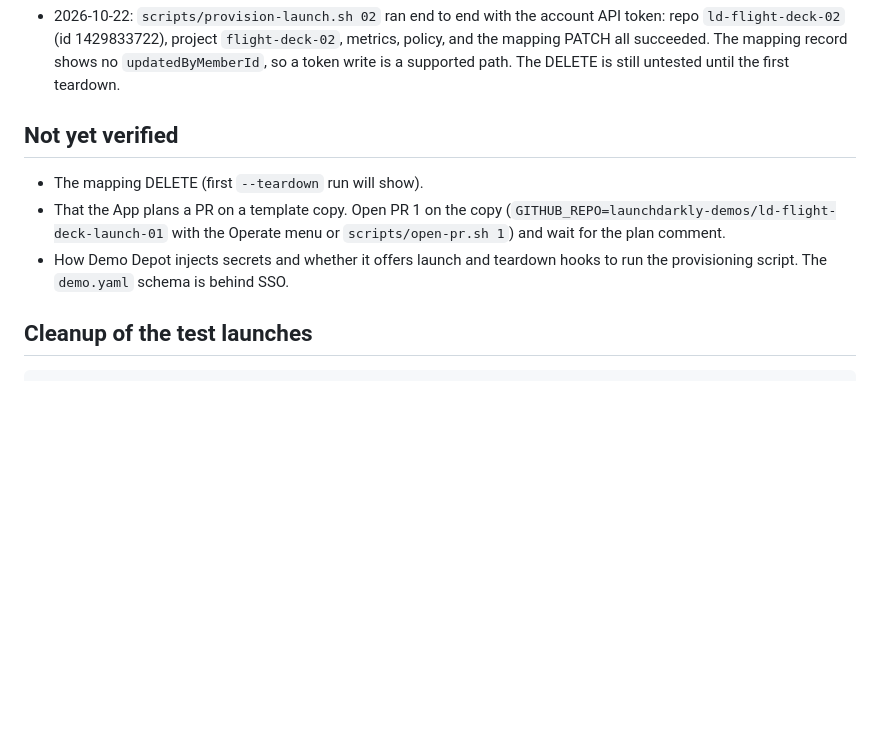
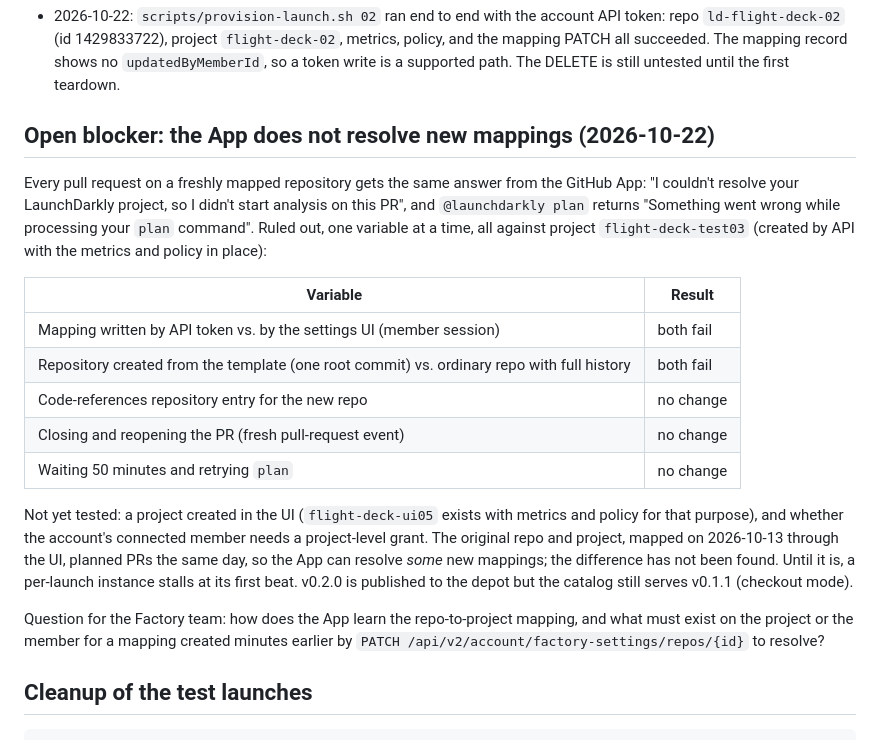
Before and after one commit to launchdarkly-demos/ld-kevin-factory-demo, a Markdown page: docs/depot-per-launch.md, the part around the change. GitHub-like rendering; blank space fills up the shorter version.

Commit message:
Record the App's project-resolution blocker for per-launch repos
Co-Authored-By: Claude Fable 5.1 <noreply@anthropic.com>

```diff
--- a/docs/depot-per-launch.md
+++ b/docs/depot-per-launch.md
@@ -86,14 +86,35 @@ with the shape in `scripts/provision-launch.sh`; metrics use the public
   The mapping record shows no `updatedByMemberId`, so a token write is a
   supported path. The DELETE is still untested until the first teardown.
 
-## Not yet verified
+## Open blocker: the App does not resolve new mappings (2026-10-22)
 
-- The mapping DELETE (first `--teardown` run will show).
-- That the App plans a PR on a template copy. Open PR 1 on the copy
-  (`GITHUB_REPO=launchdarkly-demos/ld-flight-deck-launch-01` with the
-  Operate menu or `scripts/open-pr.sh 1`) and wait for the plan comment.
-- How Demo Depot injects secrets and whether it offers launch and teardown
-  hooks to run the provisioning script. The `demo.yaml` schema is behind SSO.
+Every pull request on a freshly mapped repository gets the same answer from
+the GitHub App: "I couldn't resolve your LaunchDarkly project, so I didn't
+start analysis on this PR", and `@launchdarkly plan` returns "Something went
+wrong while processing your `plan` command". Ruled out, one variable at a
+time, all against project `flight-deck-test03` (created by API with the
+metrics and policy in place):
+
+| Variable | Result |
+|---|---|
+| Mapping written by API token vs. by the settings UI (member session) | both fail |
+| Repository created from the template (one root commit) vs. ordinary repo with full history | both fail |
+| Code-references repository entry for the new repo | no change |
+| Closing and reopening the PR (fresh pull-request event) | no change |
+| Waiting 50 minutes and retrying `plan` | no change |
+
+Not yet tested: a project created in the UI (`flight-deck-ui05` exists with
+metrics and policy for that purpose), and whether the account's connected
+member needs a project-level grant. The original repo and project, mapped
+on 2026-10-13 through the UI, planned PRs the same day, so the App can
+resolve *some* new mappings; the difference has not been found. Until it
+is, a per-launch instance stalls at its first beat. v0.2.0 is published to
+the depot but the catalog still serves v0.1.1 (checkout mode).
+
+Question for the Factory team: how does the App learn the repo-to-project
+mapping, and what must exist on the project or the member for a mapping
+created minutes earlier by `PATCH /api/v2/account/factory-settings/repos/{id}`
+to resolve?
 
 ## Cleanup of the test launches
 
```
